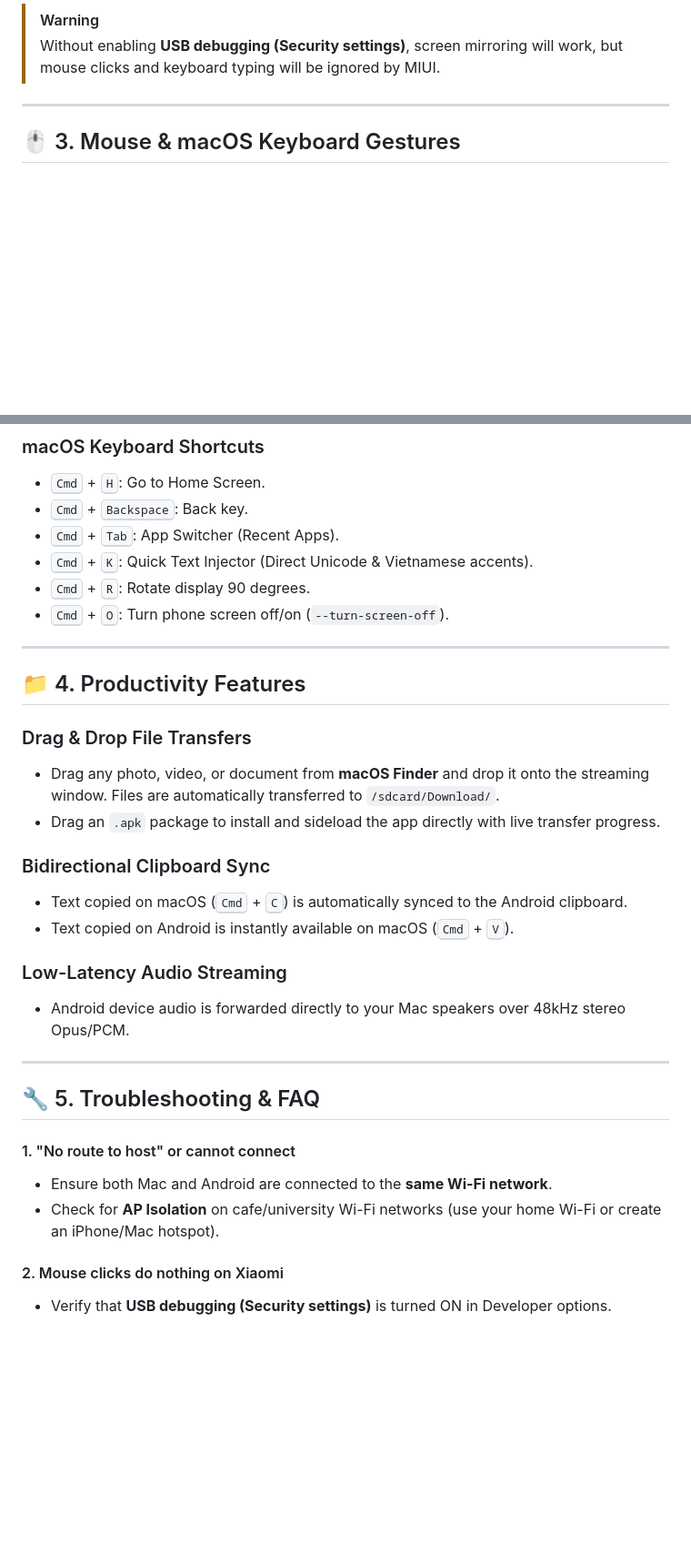
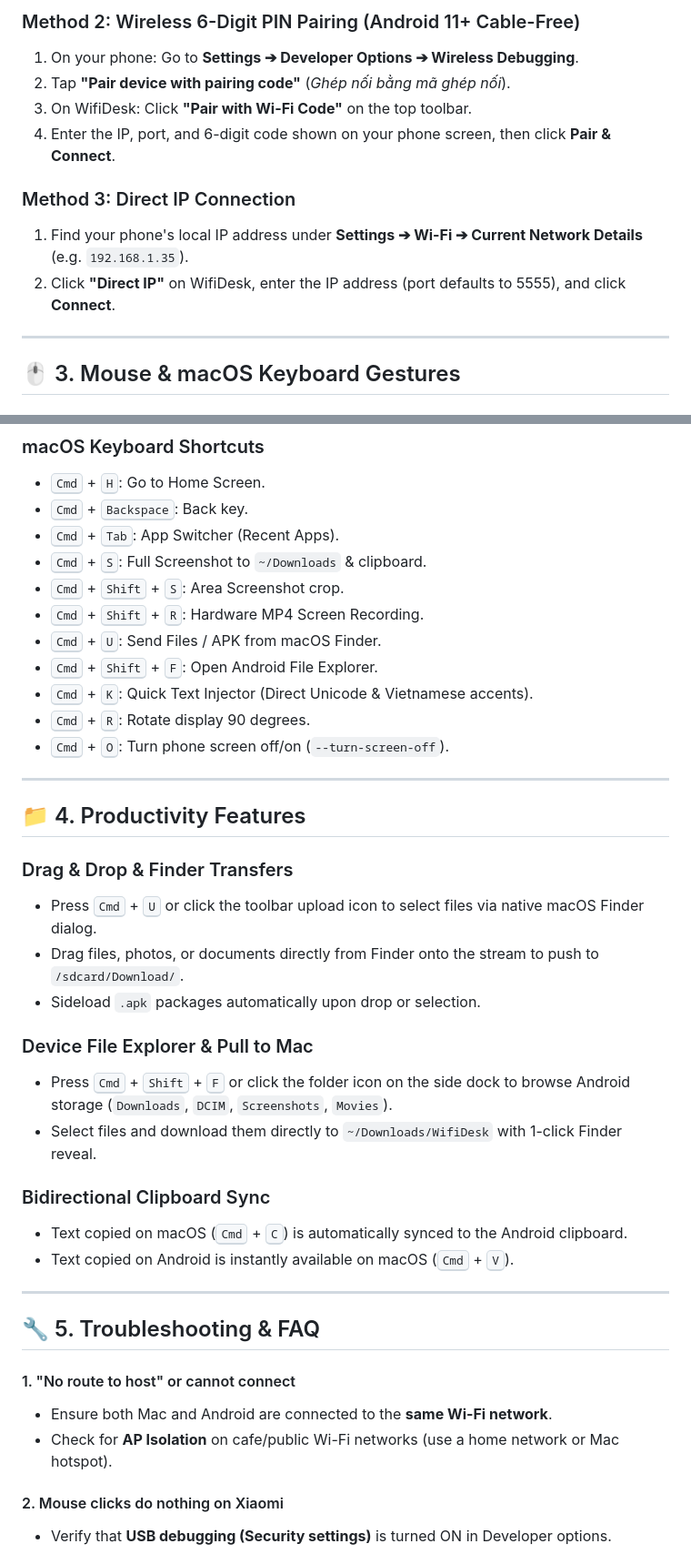
Before and after one commit to az-coder-123/azdroid, a Markdown page: docs/user-guide.md, 2 parts joined by grey strips. Shown at 91% size. Rendered like a GitHub page; blank space fills up the shorter version.

```diff
--- a/docs/user-guide.md
+++ b/docs/user-guide.md
@@ -44,6 +64,13 @@ Xiaomi devices enforce additional security checks that block mouse clicks and ke
 
-> [!WARNING]
-> Without enabling **USB debugging (Security settings)**, screen mirroring will work, but mouse clicks and keyboard typing will be ignored by MIUI.
+### Method 2: Wireless 6-Digit PIN Pairing (Android 11+ Cable-Free)
+1. On your phone: Go to **Settings ➔ Developer Options ➔ Wireless Debugging**.
+2. Tap **"Pair device with pairing code"** (*Ghép nối bằng mã ghép nối*).
+3. On WifiDesk: Click **"Pair with Wi-Fi Code"** on the top toolbar.
+4. Enter the IP, port, and 6-digit code shown on your phone screen, then click **Pair & Connect**.
+
+### Method 3: Direct IP Connection
+1. Find your phone's local IP address under **Settings ➔ Wi-Fi ➔ Current Network Details** (e.g. `192.168.1.35`).
+2. Click **"Direct IP"** on WifiDesk, enter the IP address (port defaults to 5555), and click **Connect**.
 
 ---
 
@@ -59,6 +86,11 @@ Xiaomi devices enforce additional security checks that block mouse clicks and ke
 - <kbd>Cmd</kbd> + <kbd>H</kbd>: Go to Home Screen.
 - <kbd>Cmd</kbd> + <kbd>Backspace</kbd>: Back key.
 - <kbd>Cmd</kbd> + <kbd>Tab</kbd>: App Switcher (Recent Apps).
+- <kbd>Cmd</kbd> + <kbd>S</kbd>: Full Screenshot to `~/Downloads` & clipboard.
+- <kbd>Cmd</kbd> + <kbd>Shift</kbd> + <kbd>S</kbd>: Area Screenshot crop.
+- <kbd>Cmd</kbd> + <kbd>Shift</kbd> + <kbd>R</kbd>: Hardware MP4 Screen Recording.
+- <kbd>Cmd</kbd> + <kbd>U</kbd>: Send Files / APK from macOS Finder.
+- <kbd>Cmd</kbd> + <kbd>Shift</kbd> + <kbd>F</kbd>: Open Android File Explorer.
 - <kbd>Cmd</kbd> + <kbd>K</kbd>: Quick Text Injector (Direct Unicode & Vietnamese accents).
 - <kbd>Cmd</kbd> + <kbd>R</kbd>: Rotate display 90 degrees.
 - <kbd>Cmd</kbd> + <kbd>O</kbd>: Turn phone screen off/on (`--turn-screen-off`).
@@ -67,16 +99,18 @@ Xiaomi devices enforce additional security checks that block mouse clicks and ke
 
 ## 📁 4. Productivity Features
 
-### Drag & Drop File Transfers
-- Drag any photo, video, or document from **macOS Finder** and drop it onto the streaming window. Files are automatically transferred to `/sdcard/Download/`.
-- Drag an `.apk` package to install and sideload the app directly with live transfer progress.
+### Drag & Drop & Finder Transfers
+- Press <kbd>Cmd</kbd> + <kbd>U</kbd> or click the toolbar upload icon to select files via native macOS Finder dialog.
+- Drag files, photos, or documents directly from Finder onto the stream to push to `/sdcard/Download/`.
+- Sideload `.apk` packages automatically upon drop or selection.
+
+### Device File Explorer & Pull to Mac
+- Press <kbd>Cmd</kbd> + <kbd>Shift</kbd> + <kbd>F</kbd> or click the folder icon on the side dock to browse Android storage (`Downloads`, `DCIM`, `Screenshots`, `Movies`).
+- Select files and download them directly to `~/Downloads/WifiDesk` with 1-click Finder reveal.
 
 ### Bidirectional Clipboard Sync
 - Text copied on macOS (<kbd>Cmd</kbd> + <kbd>C</kbd>) is automatically synced to the Android clipboard.
 - Text copied on Android is instantly available on macOS (<kbd>Cmd</kbd> + <kbd>V</kbd>).
-
-### Low-Latency Audio Streaming
-- Android device audio is forwarded directly to your Mac speakers over 48kHz stereo Opus/PCM.
 
 ---
 
@@ -84,7 +118,7 @@ Xiaomi devices enforce additional security checks that block mouse clicks and ke
 
 #### 1. "No route to host" or cannot connect
 - Ensure both Mac and Android are connected to the **same Wi-Fi network**.
-- Check for **AP Isolation** on cafe/university Wi-Fi networks (use your home Wi-Fi or create an iPhone/Mac hotspot).
+- Check for **AP Isolation** on cafe/public Wi-Fi networks (use a home network or Mac hotspot).
 
 #### 2. Mouse clicks do nothing on Xiaomi
 - Verify that **USB debugging (Security settings)** is turned ON in Developer options.
```
Also changed, not shown: other parts of docs/user-guide.md (+49 -29 lines), README.md (+12 -4 lines).
